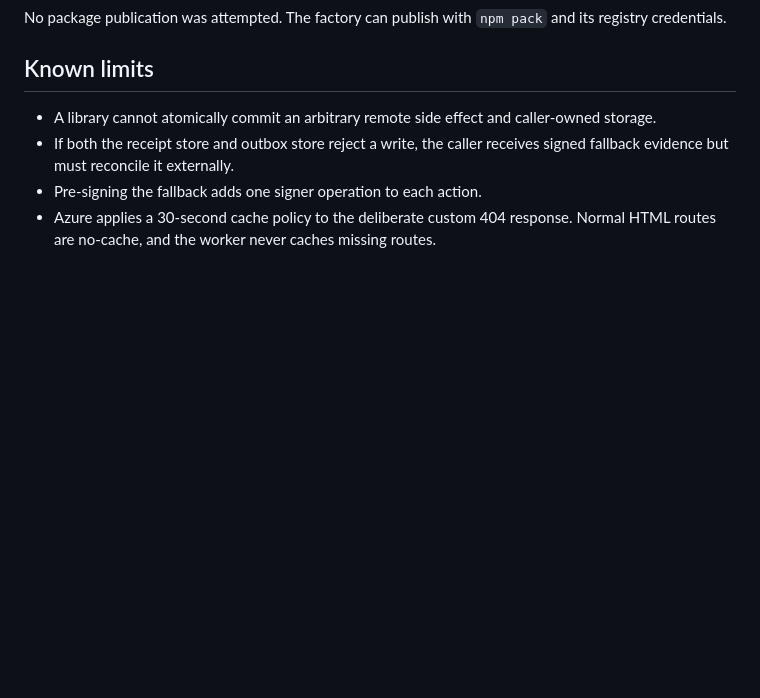
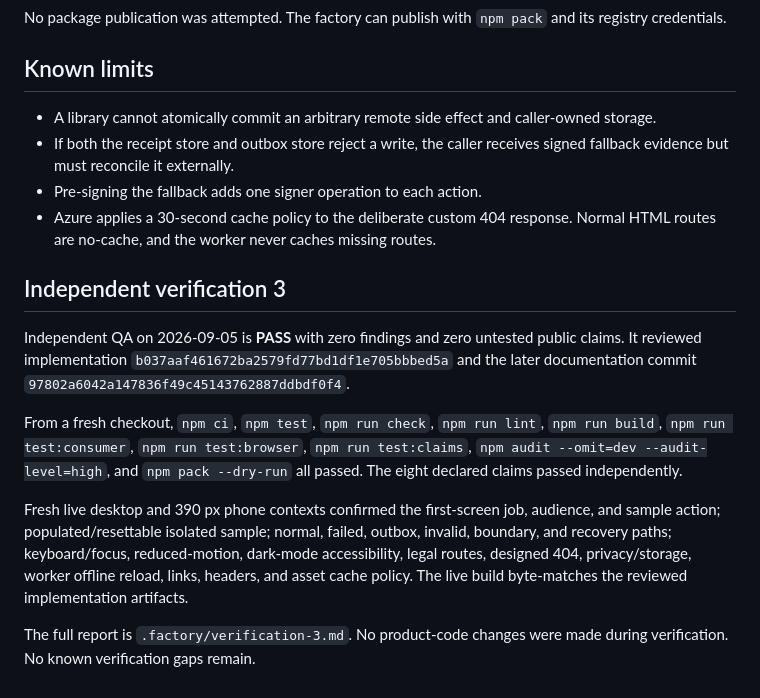
Before and after one commit to B-Divyesh/sf-agent-action-receipt, a Markdown page: .factory/handoff.md, the part around the change. Rendered like a GitHub page; blank space fills up the shorter version.

Commit message:
qa: record third independent verification

```diff
--- a/.factory/handoff.md
+++ b/.factory/handoff.md
@@ -144,3 +144,25 @@ No package publication was attempted. The factory can publish with `npm pack` an
 - If both the receipt store and outbox store reject a write, the caller receives signed fallback evidence but must reconcile it externally.
 - Pre-signing the fallback adds one signer operation to each action.
 - Azure applies a 30-second cache policy to the deliberate custom 404 response. Normal HTML routes are no-cache, and the worker never caches missing routes.
+
+## Independent verification 3
+
+Independent QA on 2026-09-05 is **PASS** with zero findings and zero untested
+public claims. It reviewed implementation `b037aaf461672ba2579fd77bd1df1e705bbbed5a`
+and the later documentation commit
+`97802a6042a147836f49c45143762887ddbdf0f4`.
+
+From a fresh checkout, `npm ci`, `npm test`, `npm run check`, `npm run lint`,
+`npm run build`, `npm run test:consumer`, `npm run test:browser`,
+`npm run test:claims`, `npm audit --omit=dev --audit-level=high`, and
+`npm pack --dry-run` all passed. The eight declared claims passed independently.
+
+Fresh live desktop and 390 px phone contexts confirmed the first-screen job,
+audience, and sample action; populated/resettable isolated sample; normal,
+failed, outbox, invalid, boundary, and recovery paths; keyboard/focus,
+reduced-motion, dark-mode accessibility, legal routes, designed 404,
+privacy/storage, worker offline reload, links, headers, and asset cache policy.
+The live build byte-matches the reviewed implementation artifacts.
+
+The full report is `.factory/verification-3.md`. No product-code changes were
+made during verification. No known verification gaps remain.
```
Also changed, not shown: .factory/verification-3.md (added, +154 -0 lines).
